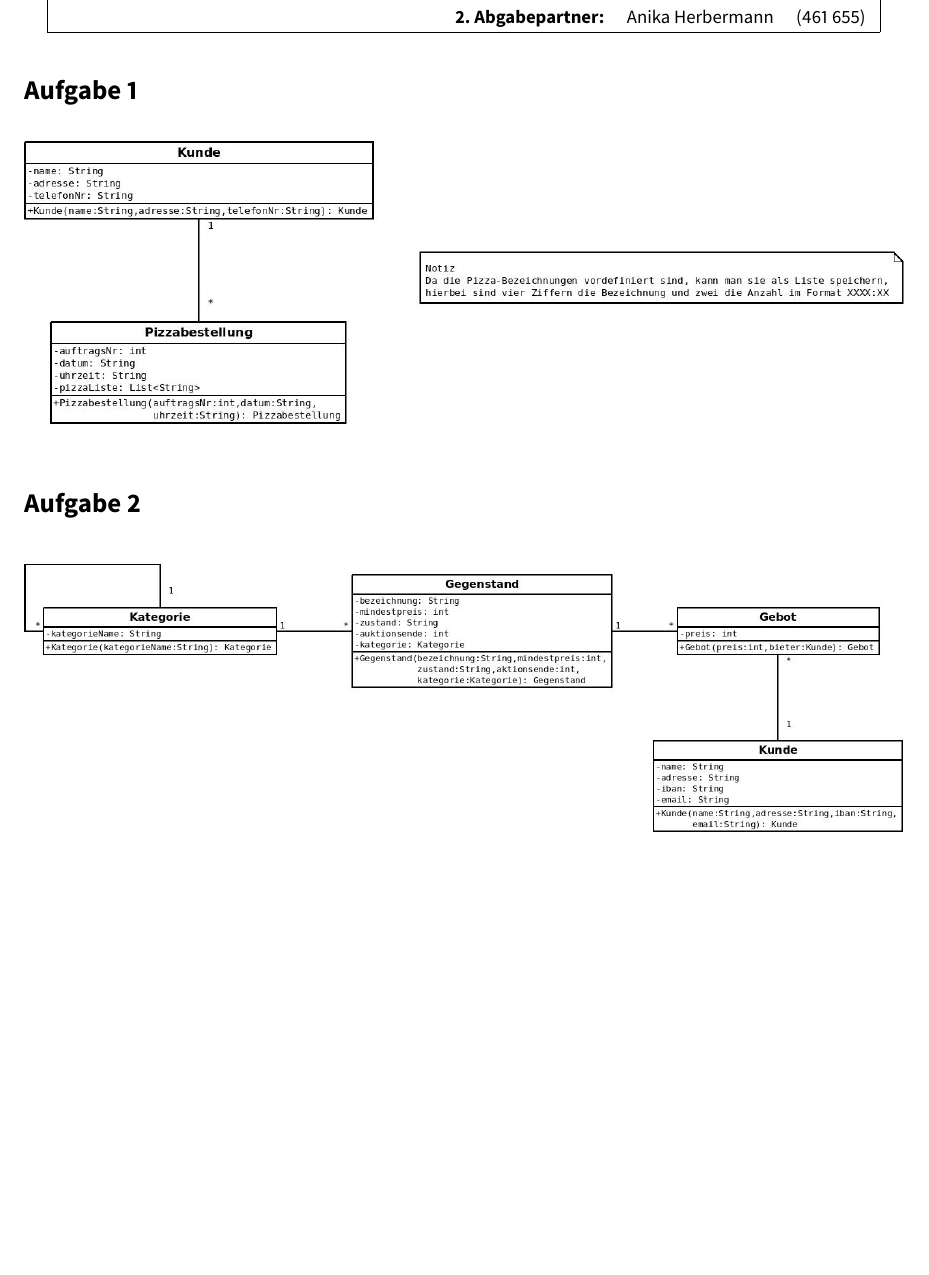
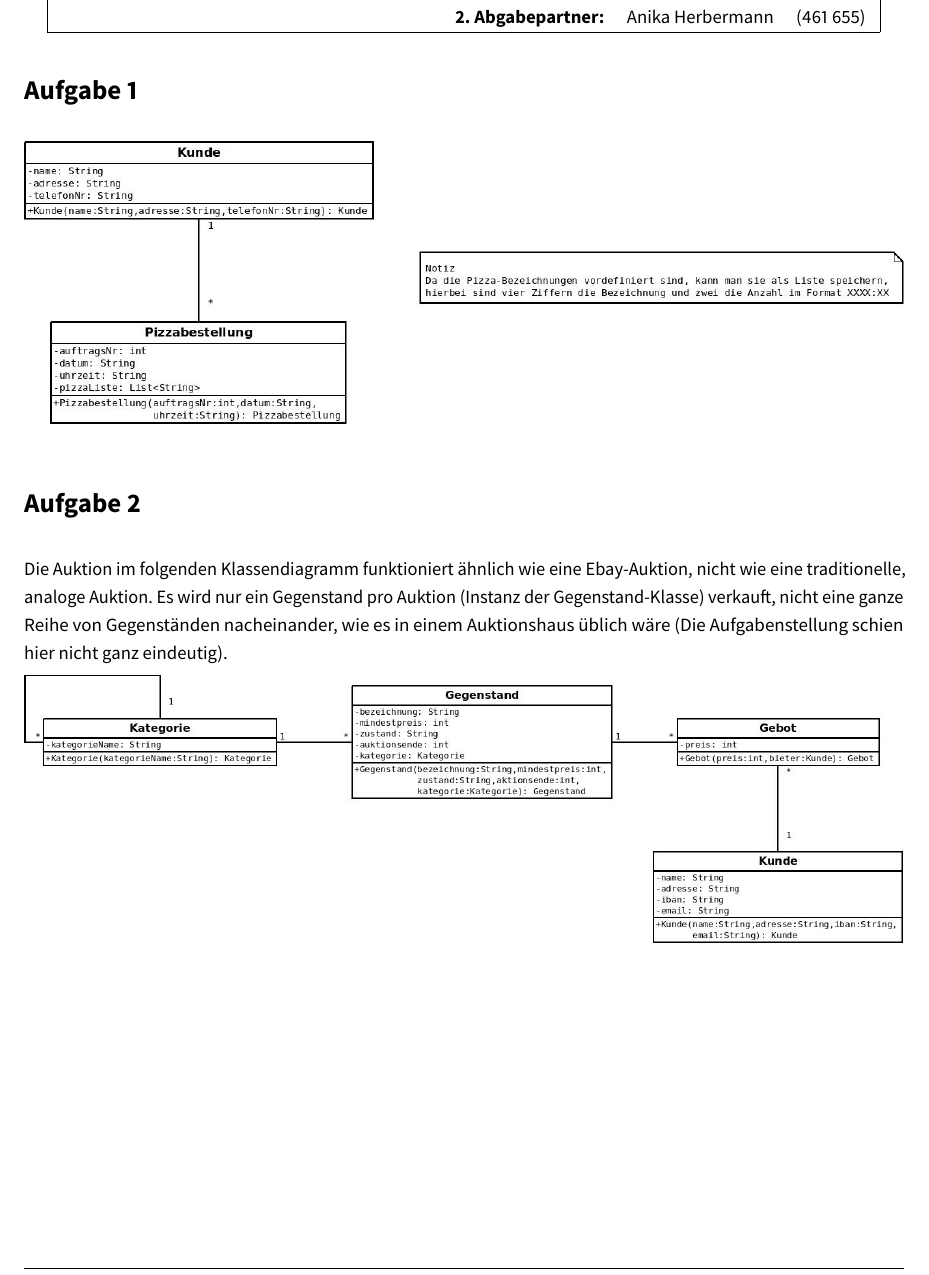
Before and after one commit to Delzye/SE-Wolff-Mende-Herbermann, a LaTeX document (Blatt01/Blatt01 Tex/Blatt01.tex): part of page 1 of 2, cut so that both start at the same text, the shorter picture padded with empty space. The pictures show the PDF file Blatt01/Blatt01 Tex/Blatt01.pdf that the author committed with the source.

Commit message:
Erklärung zu Aufgabe 2 hizugefügt

```diff
--- a/Blatt01/Blatt01 Tex/Blatt01.tex
+++ b/Blatt01/Blatt01 Tex/Blatt01.tex
@@ -14,6 +14,7 @@
 \section*{Aufgabe 1}
 \includegraphics[width=\textwidth,height=\textheight,keepaspectratio]{Aufgabe1.jpeg}
 \section*{Aufgabe 2}
+Die Auktion im folgenden Klassendiagramm funktioniert ähnlich wie eine Ebay-Auktion, nicht wie eine traditionelle, analoge Auktion. Es wird nur ein Gegenstand pro Auktion (Instanz der Gegenstand-Klasse) verkauft, nicht eine ganze Reihe von Gegenständen nacheinander, wie es in einem Auktionshaus üblich wäre (Die Aufgabenstellung schien hier nicht ganz eindeutig).\\
 \includegraphics*[width=\textwidth,height=\textheight,keepaspectratio]{Aufgabe2.jpeg}
 \section*{Aufgabe 3}
 \includegraphics*[width=\textwidth,height=\textheight,keepaspectratio]{Aufgabe3.jpeg}
```
Also changed, not shown: Blatt01/Blatt01 Tex/Blatt01.pdf.
